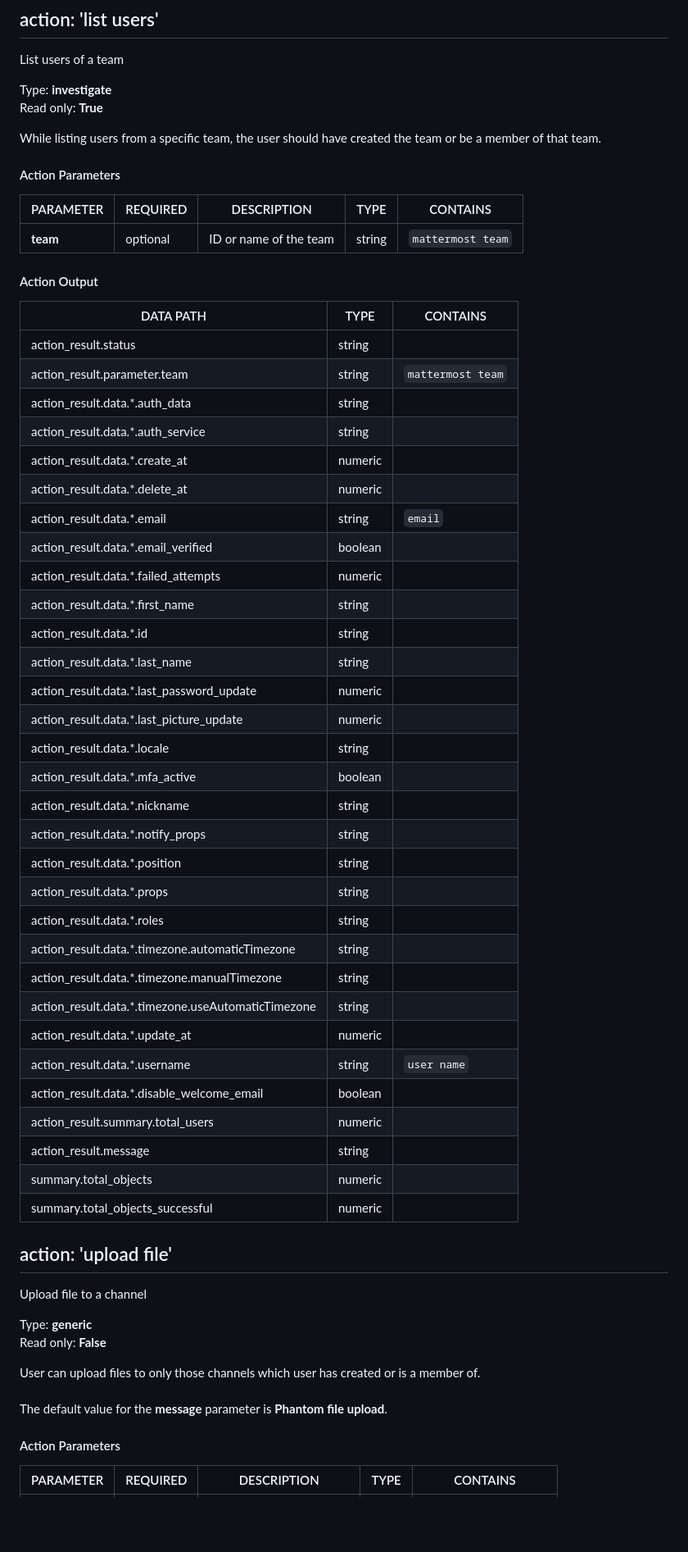
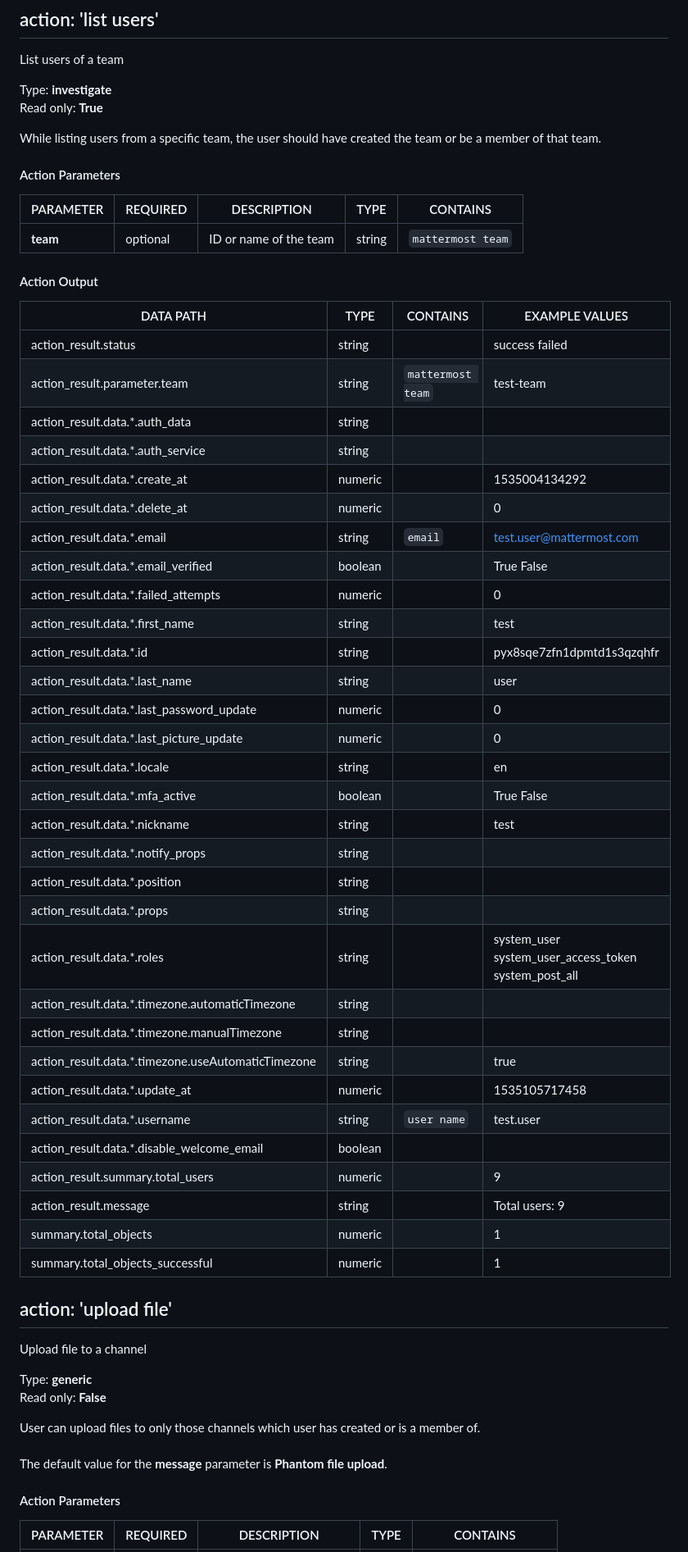
Before and after one commit to splunk-soar-connectors/mattermost, a Markdown page: README.md, the part around one of its changes. Shown at 82% size. Rendered like a GitHub page; blank space fills up the shorter version.

```diff
--- a/README.md
+++ b/README.md
@@ -183,7 +183,7 @@ List users of a team
 Type: **investigate**
 Read only: **True**
 
-While listing users from a specific team, the user should have created the team or be a member of that team\.
+While listing users from a specific team, the user should have created the team or be a member of that team.
 
 #### Action Parameters
 PARAMETER | REQUIRED | DESCRIPTION | TYPE | CONTAINS
@@ -191,39 +191,39 @@ PARAMETER | REQUIRED | DESCRIPTION | TYPE | CONTAINS
 **team** |  optional  | ID or name of the team | string |  `mattermost team`
 
 #### Action Output
-DATA PATH | TYPE | CONTAINS
---------- | ---- | --------
-action\_result\.status | string |
-action\_result\.parameter\.team | string |  `mattermost team`
-action\_result\.data\.\*\.auth\_data | string |
-action\_result\.data\.\*\.auth\_service | string |
-action\_result\.data\.\*\.create\_at | numeric |
-action\_result\.data\.\*\.delete\_at | numeric |
-action\_result\.data\.\*\.email | string |  `email`
-action\_result\.data\.\*\.email\_verified | boolean |
-action\_result\.data\.\*\.failed\_attempts | numeric |
-action\_result\.data\.\*\.first\_name | string |
-action\_result\.data\.\*\.id | string |
-action\_result\.data\.\*\.last\_name | string |
-action\_result\.data\.\*\.last\_password\_update | numeric |
-action\_result\.data\.\*\.last\_picture\_update | numeric |
-action\_result\.data\.\*\.locale | string |
-action\_result\.data\.\*\.mfa\_active | boolean |
-action\_result\.data\.\*\.nickname | string |
-action\_result\.data\.\*\.notify\_props | string |
-action\_result\.data\.\*\.position | string |
-action\_result\.data\.\*\.props | string |
-action\_result\.data\.\*\.roles | string |
-action\_result\.data\.\*\.timezone\.automaticTimezone | string |
-action\_result\.data\.\*\.timezone\.manualTimezone | string |
-action\_result\.data\.\*\.timezone\.useAutomaticTimezone | string |
-action\_result\.data\.\*\.update\_at | numeric |
-action\_result\.data\.\*\.username | string |  `user name`
-action\_result\.data\.\*\.disable\_welcome\_email | boolean |
-action\_result\.summary\.total\_users | numeric |
-action\_result\.message | string |
-summary\.total\_objects | numeric |
-summary\.total\_objects\_successful | numeric |
+DATA PATH | TYPE | CONTAINS | EXAMPLE VALUES
+--------- | ---- | -------- | --------------
+action_result.status | string |  |   success  failed
+action_result.parameter.team | string |  `mattermost team`  |   test-team
+action_result.data.\*.auth_data | string |  |
+action_result.data.\*.auth_service | string |  |
+action_result.data.\*.create_at | numeric |  |   1535004134292
+action_result.data.\*.delete_at | numeric |  |   0
+action_result.data.\*.email | string |  `email`  |   test.user@mattermost.com
+action_result.data.\*.email_verified | boolean |  |   True  False
+action_result.data.\*.failed_attempts | numeric |  |   0
+action_result.data.\*.first_name | string |  |   test
+action_result.data.\*.id | string |  |   pyx8sqe7zfn1dpmtd1s3qzqhfr
+action_result.data.\*.last_name | string |  |   user
+action_result.data.\*.last_password_update | numeric |  |   0
+action_result.data.\*.last_picture_update | numeric |  |   0
+action_result.data.\*.locale | string |  |   en
+action_result.data.\*.mfa_active | boolean |  |   True  False
+action_result.data.\*.nickname | string |  |   test
+action_result.data.\*.notify_props | string |  |
+action_result.data.\*.position | string |  |
+action_result.data.\*.props | string |  |
+action_result.data.\*.roles | string |  |   system_user system_user_access_token system_post_all
+action_result.data.\*.timezone.automaticTimezone | string |  |
+action_result.data.\*.timezone.manualTimezone | string |  |
+action_result.data.\*.timezone.useAutomaticTimezone | string |  |   true
+action_result.data.\*.update_at | numeric |  |   1535105717458
+action_result.data.\*.username | string |  `user name`  |   test.user
+action_result.data.\*.disable_welcome_email | boolean |  |
+action_result.summary.total_users | numeric |  |   9
+action_result.message | string |  |   Total users: 9
+summary.total_objects | numeric |  |   1
+summary.total_objects_successful | numeric |  |   1
 
 ## action: 'upload file'
 Upload file to a channel
@@ -231,7 +231,7 @@ Upload file to a channel
 Type: **generic**
 Read only: **False**
 
-User can upload files to only those channels which user has created or is a member of\.<br><br>The default value for the <b>message</b> parameter is <b>Phantom file upload</b>\.
+User can upload files to only those channels which user has created or is a member of.<br><br>The default value for the <b>message</b> parameter is <b>Phantom file upload</b>.
 
 #### Action Parameters
 PARAMETER | REQUIRED | DESCRIPTION | TYPE | CONTAINS
```
Also changed, not shown: other parts of README.md (+192 -192 lines).
